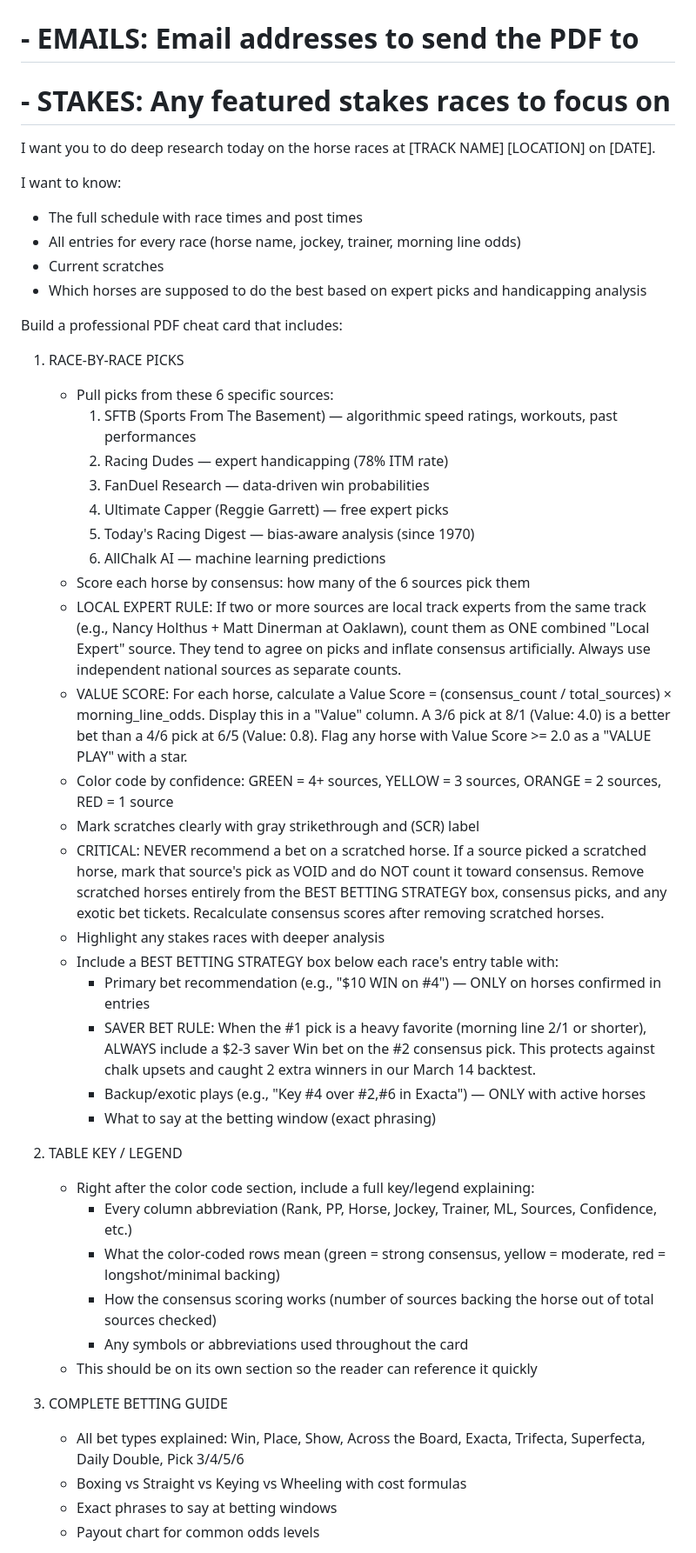
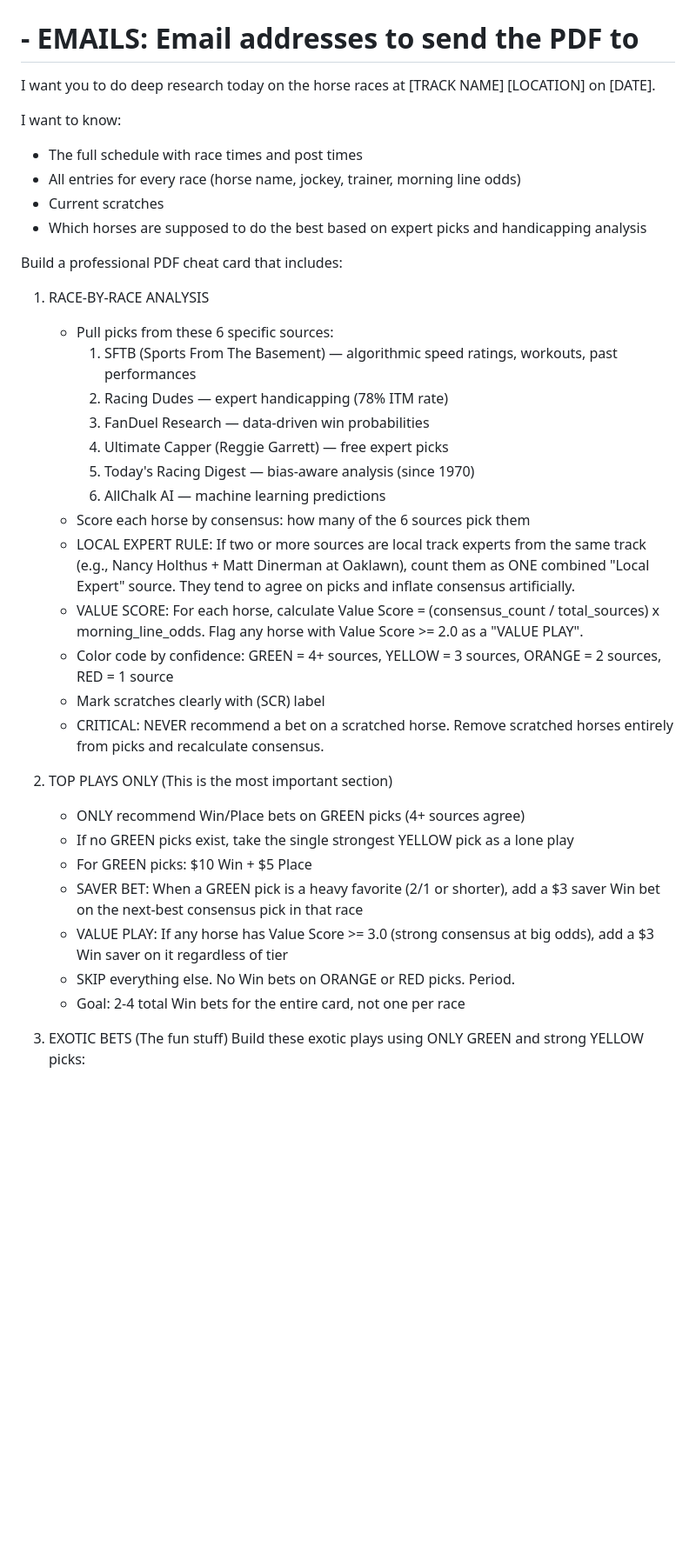
Before and after one commit to austinkc91/race-day-cheat-card, a Markdown page: prompts/initial-research.md, the part around one of its changes. Shown at 87% size. Rendered like a GitHub page; blank space fills up the shorter version.

```diff
--- a/prompts/initial-research.md
+++ b/prompts/initial-research.md
@@ -7,7 +7,6 @@
 #   - TRACK: Track name and location
 #   - DATE: Race date
 #   - EMAILS: Email addresses to send the PDF to
-#   - STAKES: Any featured stakes races to focus on
 
 I want you to do deep research today on the horse races at [TRACK NAME] [LOCATION] on [DATE].
 
@@ -19,7 +18,7 @@ I want to know:
 
 Build a professional PDF cheat card that includes:
 
-1. RACE-BY-RACE PICKS
+1. RACE-BY-RACE ANALYSIS
    - Pull picks from these 6 specific sources:
      1. SFTB (Sports From The Basement) — algorithmic speed ratings, workouts, past performances
      2. Racing Dudes — expert handicapping (78% ITM rate)
@@ -28,29 +27,21 @@ Build a professional PDF cheat card that includes:
      5. Today's Racing Digest — bias-aware analysis (since 1970)
      6. AllChalk AI — machine learning predictions
    - Score each horse by consensus: how many of the 6 sources pick them
-   - LOCAL EXPERT RULE: If two or more sources are local track experts from the same track (e.g., Nancy Holthus + Matt Dinerman at Oaklawn), count them as ONE combined "Local Expert" source. They tend to agree on picks and inflate consensus artificially. Always use independent national sources as separate counts.
-   - VALUE SCORE: For each horse, calculate a Value Score = (consensus_count / total_sources) × morning_line_odds. Display this in a "Value" column. A 3/6 pick at 8/1 (Value: 4.0) is a better bet than a 4/6 pick at 6/5 (Value: 0.8). Flag any horse with Value Score >= 2.0 as a "VALUE PLAY" with a star.
+   - LOCAL EXPERT RULE: If two or more sources are local track experts from the same track (e.g., Nancy Holthus + Matt Dinerman at Oaklawn), count them as ONE combined "Local Expert" source. They tend to agree on picks and inflate consensus artificially.
+   - VALUE SCORE: For each horse, calculate Value Score = (consensus_count / total_sources) x morning_line_odds. Flag any horse with Value Score >= 2.0 as a "VALUE PLAY".
    - Color code by confidence: GREEN = 4+ sources, YELLOW = 3 sources, ORANGE = 2 sources, RED = 1 source
-   - Mark scratches clearly with gray strikethrough and (SCR) label
-   - CRITICAL: NEVER recommend a bet on a scratched horse. If a source picked a scratched horse, mark that source's pick as VOID and do NOT count it toward consensus. Remove scratched horses entirely from the BEST BETTING STRATEGY box, consensus picks, and any exotic bet tickets. Recalculate consensus scores after removing scratched horses.
-   - Highlight any stakes races with deeper analysis
-   - Include a BEST BETTING STRATEGY box below each race's entry table with:
-     * Primary bet recommendation (e.g., "$10 WIN on #4") — ONLY on horses confirmed in entries
-     * SAVER BET RULE: When the #1 pick is a heavy favorite (morning line 2/1 or shorter), ALWAYS include a $2-3 saver Win bet on the #2 consensus pick. This protects against chalk upsets and caught 2 extra winners in our March 14 backtest.
-     * Backup/exotic plays (e.g., "Key #4 over #2,#6 in Exacta") — ONLY with active horses
-     * What to say at the betting window (exact phrasing)
+   - Mark scratches clearly with (SCR) label
+   - CRITICAL: NEVER recommend a bet on a scratched horse. Remove scratched horses entirely from picks and recalculate consensus.
 
-2. TABLE KEY / LEGEND
-   - Right after the color code section, include a full key/legend explaining:
-     * Every column abbreviation (Rank, PP, Horse, Jockey, Trainer, ML, Sources, Confidence, etc.)
-     * What the color-coded rows mean (green = strong consensus, yellow = moderate, red = longshot/minimal backing)
-     * How the consensus scoring works (number of sources backing the horse out of total sources checked)
-     * Any symbols or abbreviations used throughout the card
-   - This should be on its own section so the reader can reference it quickly
+2. TOP PLAYS ONLY (This is the most important section)
+   - ONLY recommend Win/Place bets on GREEN picks (4+ sources agree)
+   - If no GREEN picks exist, take the single strongest YELLOW pick as a lone play
+   - For GREEN picks: $10 Win + $5 Place
+   - SAVER BET: When a GREEN pick is a heavy favorite (2/1 or shorter), add a $3 saver Win bet on the next-best consensus pick in that race
+   - VALUE PLAY: If any horse has Value Score >= 3.0 (strong consensus at big odds), add a $3 Win saver on it regardless of tier
+   - SKIP everything else. No Win bets on ORANGE or RED picks. Period.
+   - Goal: 2-4 total Win bets for the entire card, not one per race
 
-3. COMPLETE BETTING GUIDE
-   - All bet types explained: Win, Place, Show, Across the Board, Exacta, Trifecta, Superfecta, Daily Double, Pick 3/4/5/6
-   - Boxing vs Straight vs Keying vs Wheeling with cost formulas
-   - Exact phrases to say at betting windows
-   - Payout chart for common odds levels
+3. EXOTIC BETS (The fun stuff)
+   Build these exotic plays using ONLY GREEN and strong YELLOW picks:
 
```
Also changed, not shown: other parts of prompts/initial-research.md (+44 -45 lines), prompts/live-update.md (+41 -41 lines).
